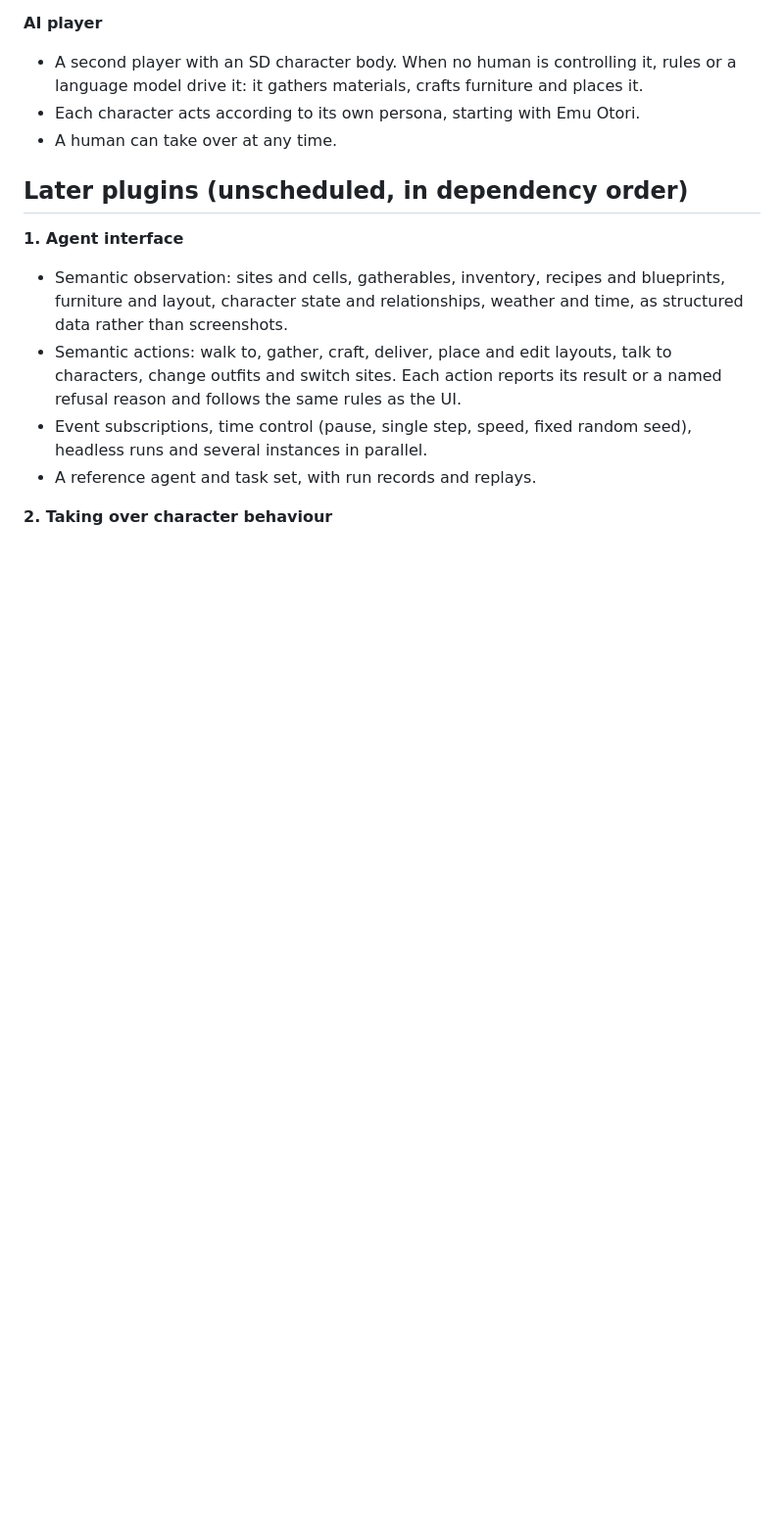
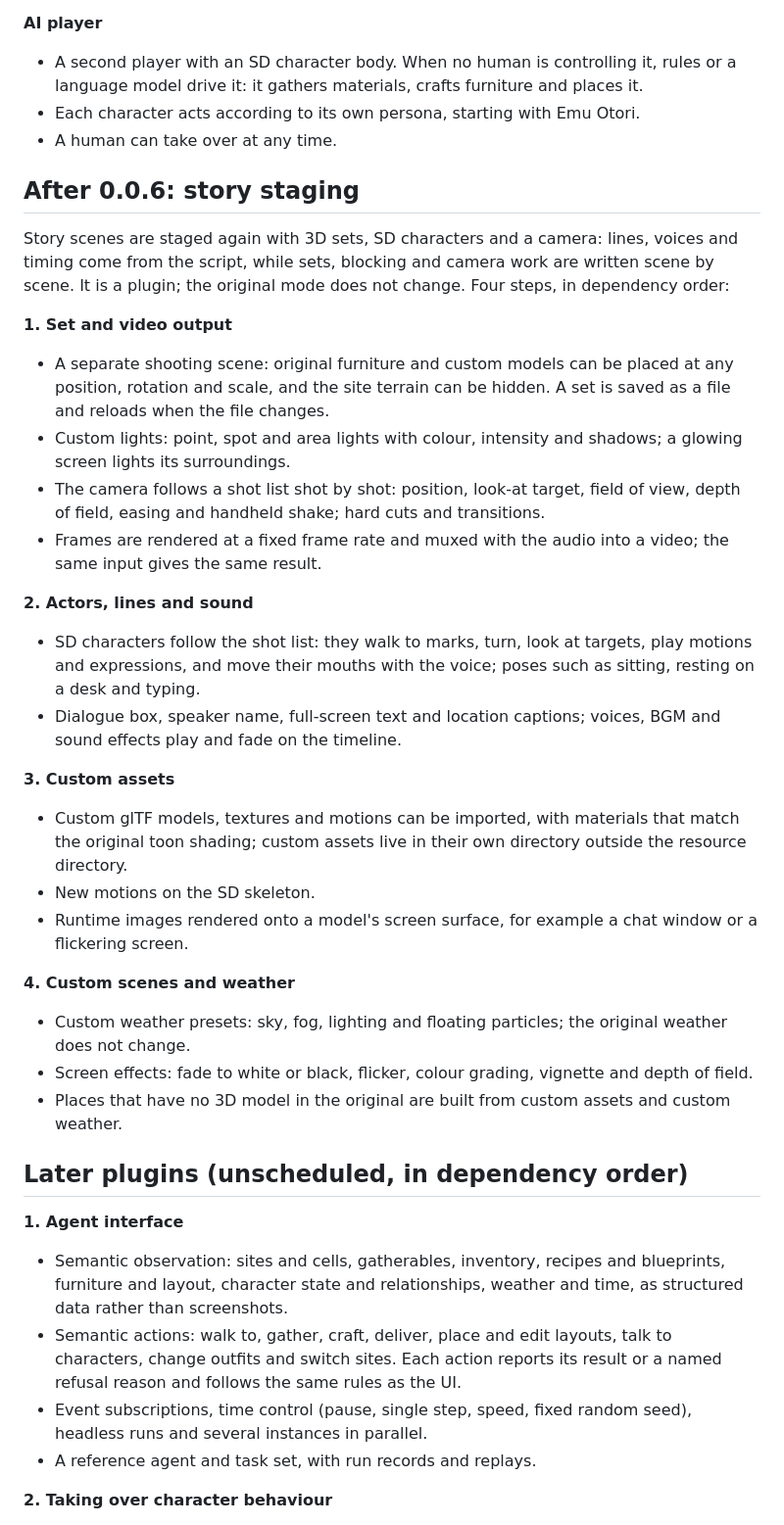
Before and after one commit to empty-sekai/moly, a Markdown page: ROADMAP.en.md, the part around the change. Shown at 98% size. GitHub-like rendering; blank space fills up the shorter version.

Commit message:
docs(roadmap): add the story staging plugin after 0.0.6
Lists the set, lighting, shot-list camera, video output, actor, custom asset, screen surface, custom weather and screen effect features in dependency order.

Co-Authored-By: Claude Opus 5.5 <noreply@anthropic.com>

```diff
--- a/ROADMAP.en.md
+++ b/ROADMAP.en.md
@@ -152,6 +152,43 @@ exclusive rows; the Japanese server is enabled.
 - Each character acts according to its own persona, starting with Emu Otori.
 - A human can take over at any time.
 
+## After 0.0.6: story staging
+
+Story scenes are staged again with 3D sets, SD characters and a camera: lines, voices and timing
+come from the script, while sets, blocking and camera work are written scene by scene. It is a
+plugin; the original mode does not change. Four steps, in dependency order:
+
+**1. Set and video output**
+- A separate shooting scene: original furniture and custom models can be placed at any position,
+  rotation and scale, and the site terrain can be hidden. A set is saved as a file and reloads
+  when the file changes.
+- Custom lights: point, spot and area lights with colour, intensity and shadows; a glowing screen
+  lights its surroundings.
+- The camera follows a shot list shot by shot: position, look-at target, field of view, depth of
+  field, easing and handheld shake; hard cuts and transitions.
+- Frames are rendered at a fixed frame rate and muxed with the audio into a video; the same input
+  gives the same result.
+
+**2. Actors, lines and sound**
+- SD characters follow the shot list: they walk to marks, turn, look at targets, play motions and
+  expressions, and move their mouths with the voice; poses such as sitting, resting on a desk and
+  typing.
+- Dialogue box, speaker name, full-screen text and location captions; voices, BGM and sound
+  effects play and fade on the timeline.
+
+**3. Custom assets**
+- Custom glTF models, textures and motions can be imported, with materials that match the
+  original toon shading; custom assets live in their own directory outside the resource directory.
+- New motions on the SD skeleton.
+- Runtime images rendered onto a model's screen surface, for example a chat window or a flickering
+  screen.
+
+**4. Custom scenes and weather**
+- Custom weather presets: sky, fog, lighting and floating particles; the original weather does
+  not change.
+- Screen effects: fade to white or black, flicker, colour grading, vignette and depth of field.
+- Places that have no 3D model in the original are built from custom assets and custom weather.
+
 ## Later plugins (unscheduled, in dependency order)
 
 **1. Agent interface**
```
Also changed, not shown: ROADMAP.md (+26 -0 lines).
